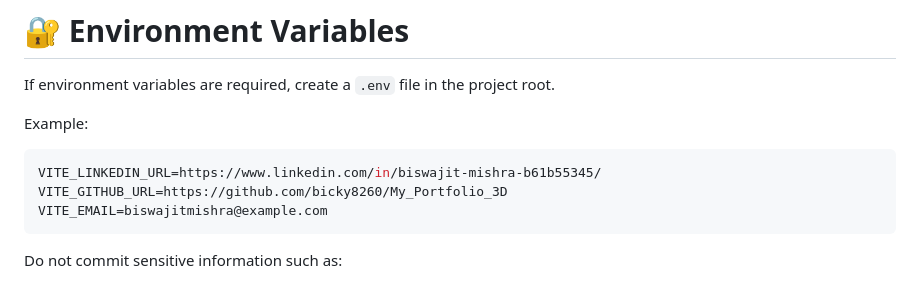
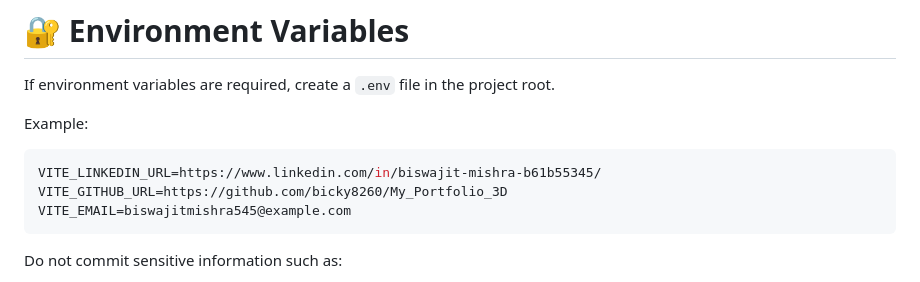
Before and after one commit to bicky8260/My_Portfolio_3D, a Markdown page: README.md, the part around the change. GitHub-like rendering.

Commit message:
Updated email

````diff
--- a/README.md
+++ b/README.md
@@ -377,7 +377,7 @@ Example:
 ```env
 VITE_LINKEDIN_URL=https://www.linkedin.com/in/biswajit-mishra-b61b55345/
 VITE_GITHUB_URL=https://github.com/bicky8260/My_Portfolio_3D
-VITE_EMAIL=biswajitmishra@example.com
+VITE_EMAIL=biswajitmishra545@example.com
 ```
 
 Do not commit sensitive information such as:
````
